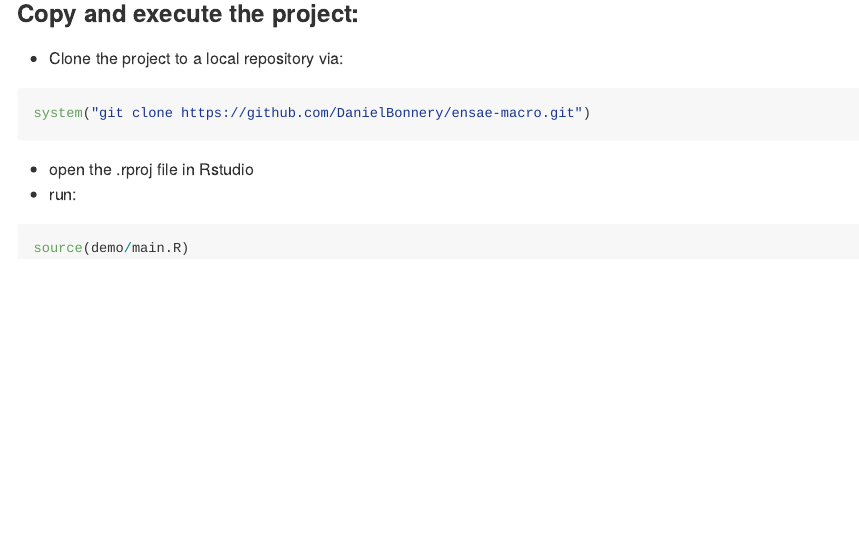
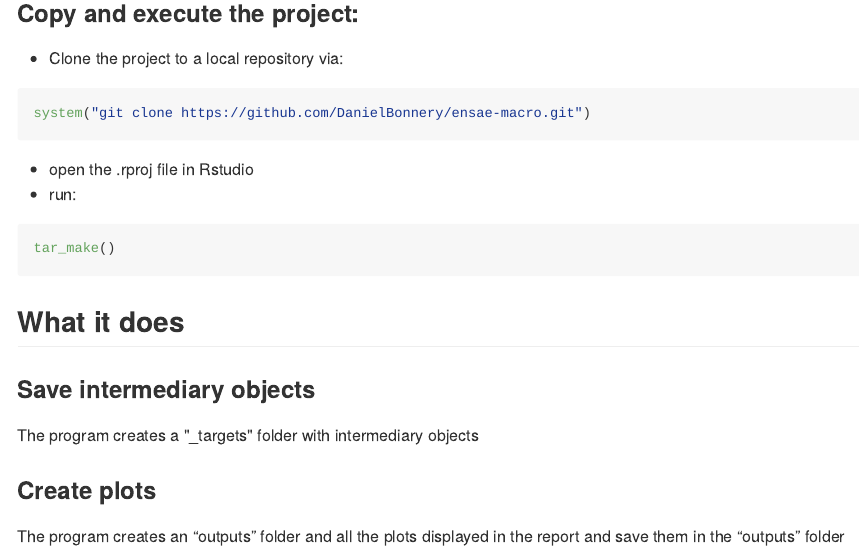
Before and after one commit to DanielBonnery/ensae-macro, an R Markdown document (readme.rmd): the page in a window 1100 px wide, from 330 px down. The pictures show the output file readme.md that the author committed with the source, drawn offline in the style of GitHub.

Commit message:
update readme rmd

````diff
--- a/readme.rmd
+++ b/readme.rmd
@@ -29,5 +29,15 @@ system("git clone https://github.com/DanielBonnery/ensae-macro.git")
 - run:
 
 ```{r,eval=FALSE}
-source(demo/main.R)
+tar_make()
 ```
+
+## What it does
+
+### Save intermediary objects
+
+The program creates a "_targets" folder with intermediary objects
+
+### Create plots
+
+The program creates an "outputs" folder and all the  plots displayed  in the report and save them in the  "outputs" folder
````
Also changed, not shown: demo/main.R (+4 -0 lines), rerun_all.R (added, +26 -0 lines), readme.md.
